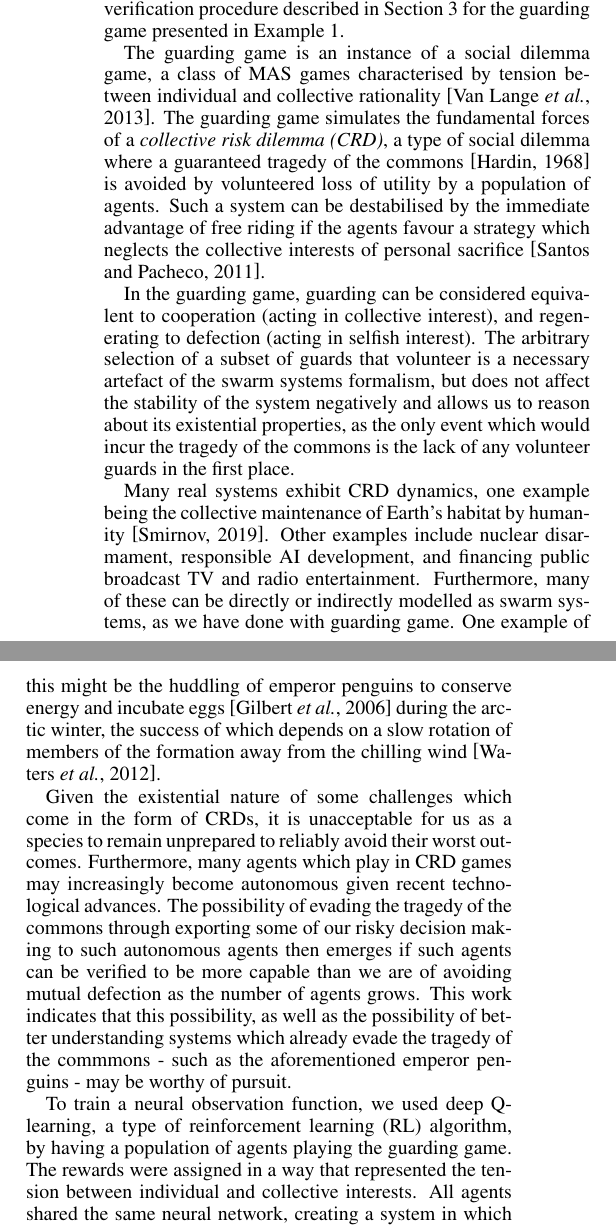
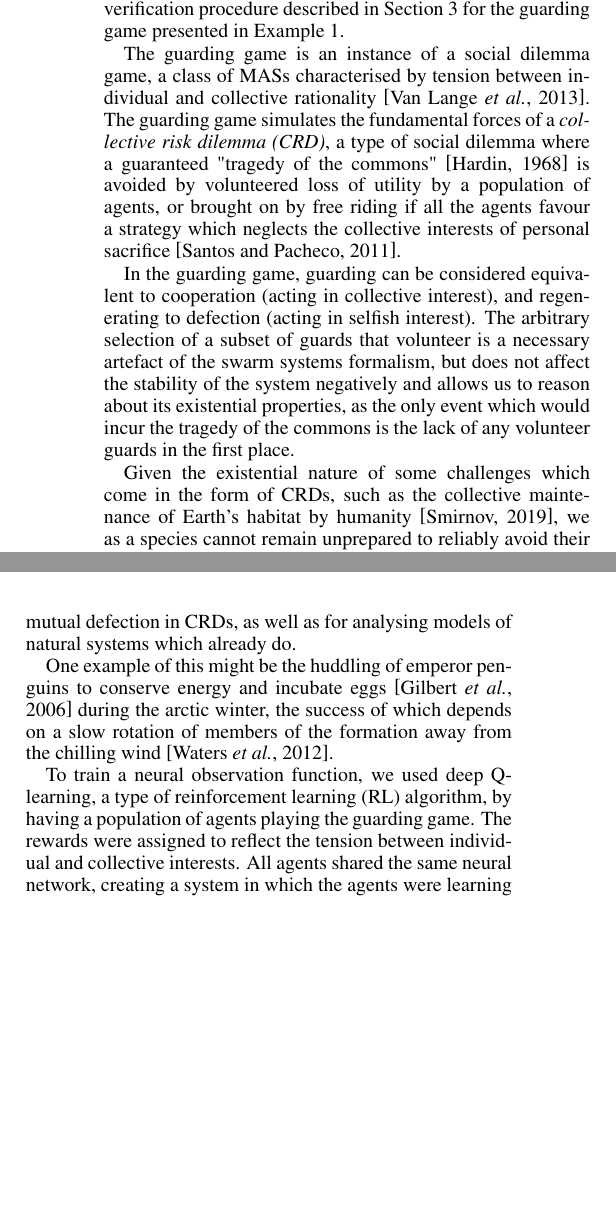
Before and after one commit to pkouvaros/pnis, a LaTeX paper (main.tex, which reads sections/evaluation.tex): two parts of the columns of page 7 of 9, joined at a grey line, cut so that both start at the same text, the shorter picture padded with empty space. Compiled offline with pdfLaTeX.

Commit message:
Shortening pass on my bit of the evaluation section

```diff
--- a/sections/evaluation.tex
+++ b/sections/evaluation.tex
@@ -3,57 +3,16 @@ In this section we present an evaluation of the parameterised verification
 procedure described in Section~\ref{sec:verification} for the guarding game
 presented in Example~\ref{ex:agent-template}.
 
-% The guarding game is an instance of a social dilemma game, a class of
-% non-zero-sum MAS games characterised by intrinsic tension between individual
-% and collective rationality \cite{VanlangeJPV13}. The guarding game simulates
-% the fundamental forces of a \emph{collective risk dilemma (CRD)}, a type of
-% public goods social dilemma game where a guaranteed tragedy of the commons
-% \cite{Hardin68} is avoided by volunteered loss of utility by a population of
-% agents. The stability of such a system can be curtailed by the immediate
-% advantage of free riding if the agents favour a strategy which neglects the
-% collective interests of maintaining the public good \cite{SantosP11}.
-%
-% In the guarding game, guarding can be considered equivalent to cooperation
-% (acting in collective interest), and regenerating to defection (acting in
-% selfish interest). The arbitrary selection of a subset of guards that volunteer
-% is a necessary artefact of the swarm systems formalism, but does not affect the
-% stability of the system negatively and allows us to reason about its
-% existential properties, as the only event which would incur the tragedy of the
-% commons is the lack of any volunteer guards in the first place.
-%
-% Many real systems exhibit CRD dynamics, one example being the collective
-% maintenance of Earth's habitat by humanity \cite{Smirnov19}. Other examples
-% include nuclear disarmament, responsible AI development, and financing public
-% broadcast TV and radio entertainment. Furthermore, many of these can be
-% directly or indirectly modelled as swarm systems, as we have done with guarding
-% game. One example of this might be the huddling of emperor penguins to conserve
-% energy and incubate eggs \cite{GilbertRLNA06}
-% % The Emperor Penguin, Le Maho, 1977 during the
-% arctic winter, the success of which depends on a slow rotation of members of
-% the formation away from the chilling wind \cite{WatersBK12}.
-%
-% Given the existential nature of some challenges which come in the form of CRDs,
-% it is unacceptable for us as a species to remain unprepared to reliably avoid
-% their worst outcomes. Furthermore, many agents which play in CRD games may
-% increasingly become autonomous given recent technological advances. The
-% possibility of evading the tragedy of the commons through exporting some of our
-% risky decision making to such autonomous agents then emerges if such agents can
-% be verified to be more capable than we are of avoiding mutual defection as the
-% number of agents grows. This work indicates that this possibility, as well as
-% the possibility of better understanding systems which already evade the tragedy
-% of the commmons - such as the aforementioned emperor penguins - may be worthy
-% of pursuit.
 
-
+%%%%
 The guarding game is an instance of a social dilemma game, a class of
-MAS games characterised by tension between individual
+MASs characterised by tension between individual
 and collective rationality \cite{VanlangeJPV13}. The guarding game simulates
 the fundamental forces of a \emph{collective risk dilemma (CRD)}, a type of
-social dilemma where a guaranteed tragedy of the commons
+social dilemma where a guaranteed "tragedy of the commons"
 \cite{Hardin68} is avoided by volunteered loss of utility by a population of
-agents. Such a system can be destabilised by the immediate advantage of
-free riding if the agents favour a strategy which neglects the
-collective interests of personal sacrifice \cite{SantosP11}.
+agents, or brought on by free riding if all the agents favour a strategy which
+neglects the collective interests of personal sacrifice \cite{SantosP11}.
 
 In the guarding game, guarding can be considered equivalent to cooperation
 (acting in collective interest), and regenerating to defection (acting in
@@ -63,49 +22,39 @@ stability of the system negatively and allows us to reason about its
 existential properties, as the only event which would incur the tragedy of the
 commons is the lack of any volunteer guards in the first place.
 
-Many real systems exhibit CRD dynamics, one example being the collective
-maintenance of Earth's habitat by humanity \cite{Smirnov19}. Other examples
-include nuclear disarmament, responsible AI development, and financing public
-broadcast TV and radio entertainment. Furthermore, many of these can be
-directly or indirectly modelled as swarm systems, as we have done with guarding
-game. One example of this might be the huddling of emperor penguins to conserve
+Given the existential nature of some challenges which come in the form of CRDs,
+such as the collective maintenance of Earth's habitat by humanity
+\cite{Smirnov19}, we as a species cannot remain unprepared to reliably avoid
+their worst outcomes. The solution to the verification and
+emergence identification problems presented here is
+provide a framework for creating autonomous agents which can avoid mutual
+defection in CRDs, as well as for analysing models of natural systems which
+already do.
+
+One example of this might be the huddling of emperor penguins to conserve
 energy and incubate eggs \cite{GilbertRLNA06} during the
 % The Emperor Penguin, Le Maho, 1977
 arctic winter, the success of which depends on a slow rotation of members of
 the formation away from the chilling wind \cite{WatersBK12}.
 
-Given the existential nature of some challenges which come in the form of CRDs,
-it is unacceptable for us as a species to remain unprepared to reliably avoid
-their worst outcomes. Furthermore, many agents which play in CRD games may
-increasingly become autonomous given recent technological advances. The
-possibility of evading the tragedy of the commons through exporting some of our
-risky decision making to such autonomous agents then emerges if such agents can
-be verified to be more capable than we are of avoiding mutual defection as the
-number of agents grows. This work indicates that this possibility, as well as
-the possibility of better understanding systems which already evade the tragedy
-of the commmons - such as the aforementioned emperor penguins - may be worthy
-of pursuit.
-
 To train a neural observation function, we used deep Q-learning, a type of
 reinforcement learning (RL) algorithm, by having a population of agents playing
-the guarding game. The rewards were assigned in a way that
-represented the tension between individual and collective interests. All agents
+the guarding game. The rewards were assigned to
+reflect the tension between individual and collective interests. All agents
 shared the same neural network, creating a system in which the agents were
 learning to play against exact copies of themselves. We
 used an experience replay buffer and a separate target network which
 was updated only periodically, as per Mnih et al 2015, to stabilise
 overestimation of the Q-values \cite{Mnih+15,HaaseltGS16}.
-%
+
 The resulting neural network's architecture had two hidden layers of four
-neurons activated by ReLU.  The input layer consisted of a single neuron,
+neurons activated by ReLU. The input layer consisted of a single neuron,
 representing the normalised health points of the agent and the output layer
 contained two neurons with linear activation functions, representing the
 estimated Q-values of the two actions 'guard' and 'rest'.
+%%%%
 
 
-
-
-%%%%
 Given the neural network implementing the observation function, we
 implemented a template agent and a zero-one agent for the guarding game. We
 then used the \venmas toolkit developed for verification of
```
